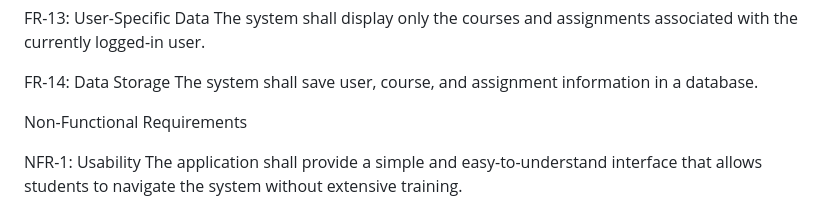
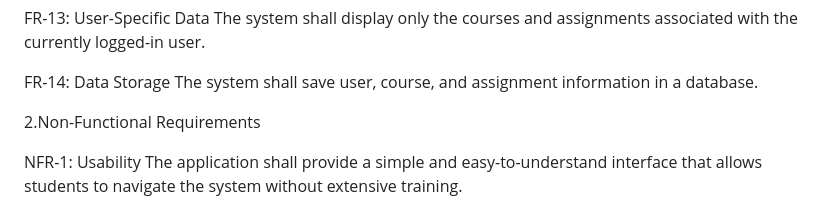
Before and after one commit to olamideo101/student-study-planner, a Markdown page: Requirements.md, the part around one of its changes. Rendered like a GitHub page.

```diff
--- a/Requirements.md
+++ b/Requirements.md
@@ -64,7 +65,8 @@ The system shall display only the courses and assignments associated with the cu
 FR-14: Data Storage
 The system shall save user, course, and assignment information in a database.
 
-Non-Functional Requirements
+
+2.Non-Functional Requirements
 
 NFR-1: Usability
 The application shall provide a simple and easy-to-understand interface that allows students to navigate the system without extensive training.
```
Also changed, not shown: other parts of Requirements.md (+3 -0 lines).
